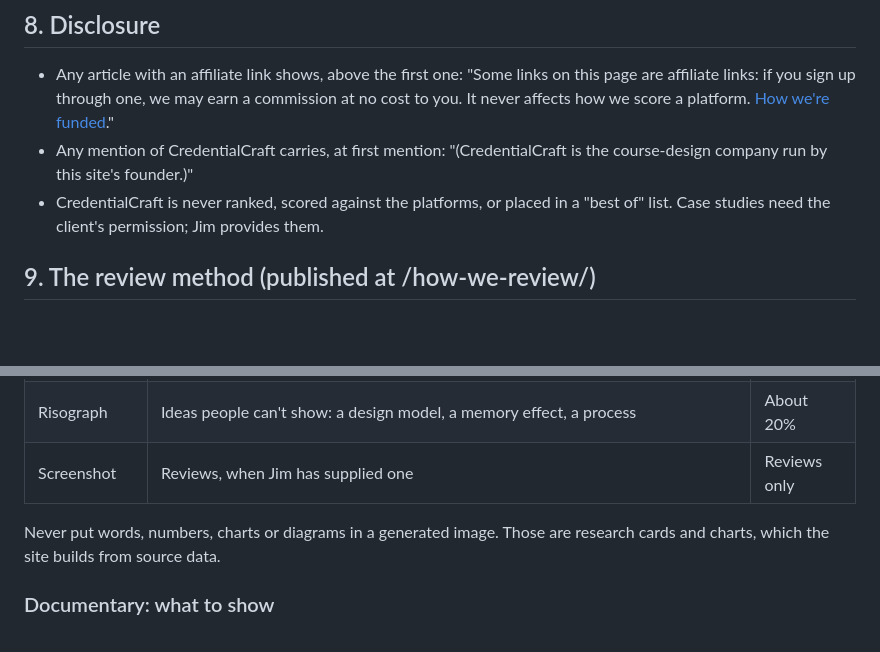
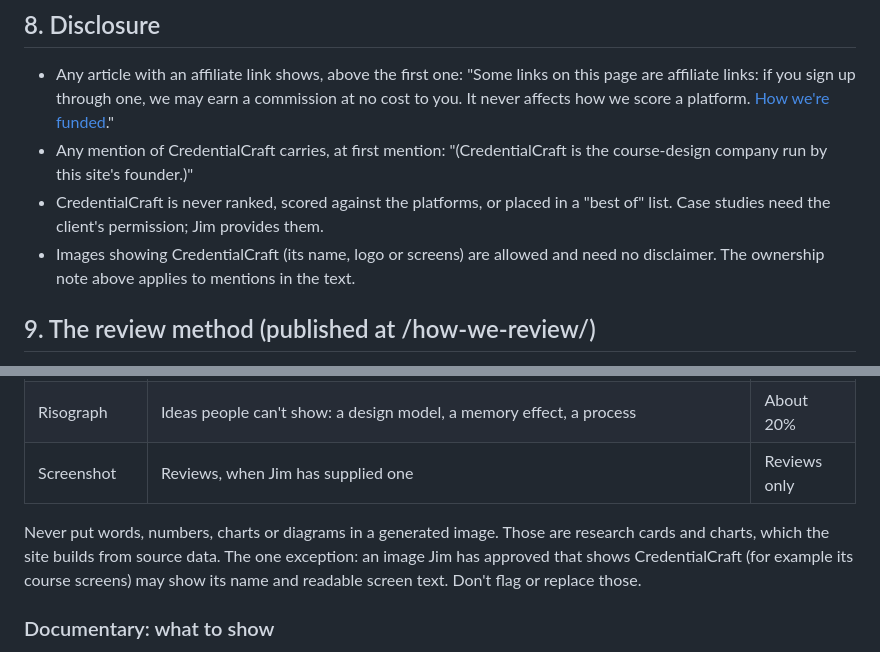
Before and after one commit to poetreefalling/TheLearningCurve, a Markdown page: docs/editorial.md, 2 parts joined by grey strips. GitHub-like rendering; blank space fills up the shorter version.

Commit message:
Allow images showing CredentialCraft without a disclaimer
Co-Authored-By: Claude Opus 5.5 <noreply@anthropic.com>
Claude-Session: https://claude.ai/code/session_01HGUnW1NDRJKhnTvySvm2Vj

```diff
--- a/docs/editorial.md
+++ b/docs/editorial.md
@@ -132,6 +132,8 @@ dressed as facts. A trends piece that's really evergreen should become a guide i
   "(CredentialCraft is the course-design company run by this site's founder.)"
 - CredentialCraft is never ranked, scored against the platforms, or placed in a "best of" list.
   Case studies need the client's permission; Jim provides them.
+- Images showing CredentialCraft (its name, logo or screens) are allowed and need no disclaimer.
+  The ownership note above applies to mentions in the text.
 
 ## 9. The review method (published at /how-we-review/)
 
@@ -170,7 +172,9 @@ Every article has one hero image. Choose the style:
 | Screenshot | Reviews, when Jim has supplied one | Reviews only |
 
 Never put words, numbers, charts or diagrams in a generated image. Those are research cards
-and charts, which the site builds from source data.
+and charts, which the site builds from source data. The one exception: an image Jim has approved that shows
+CredentialCraft (for example its course screens) may show its name and readable screen text. Don't
+flag or replace those.
 
 ### Documentary: what to show
 
```
